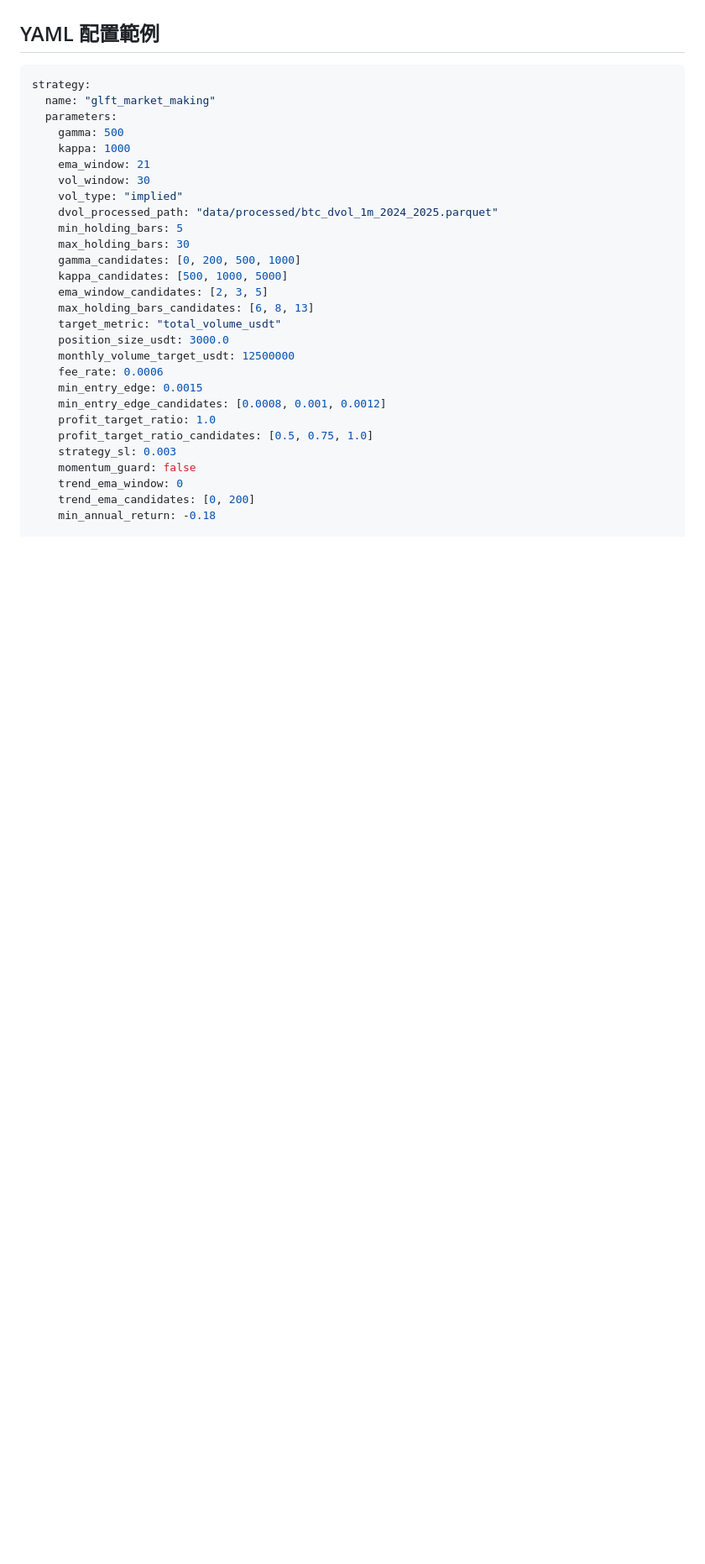
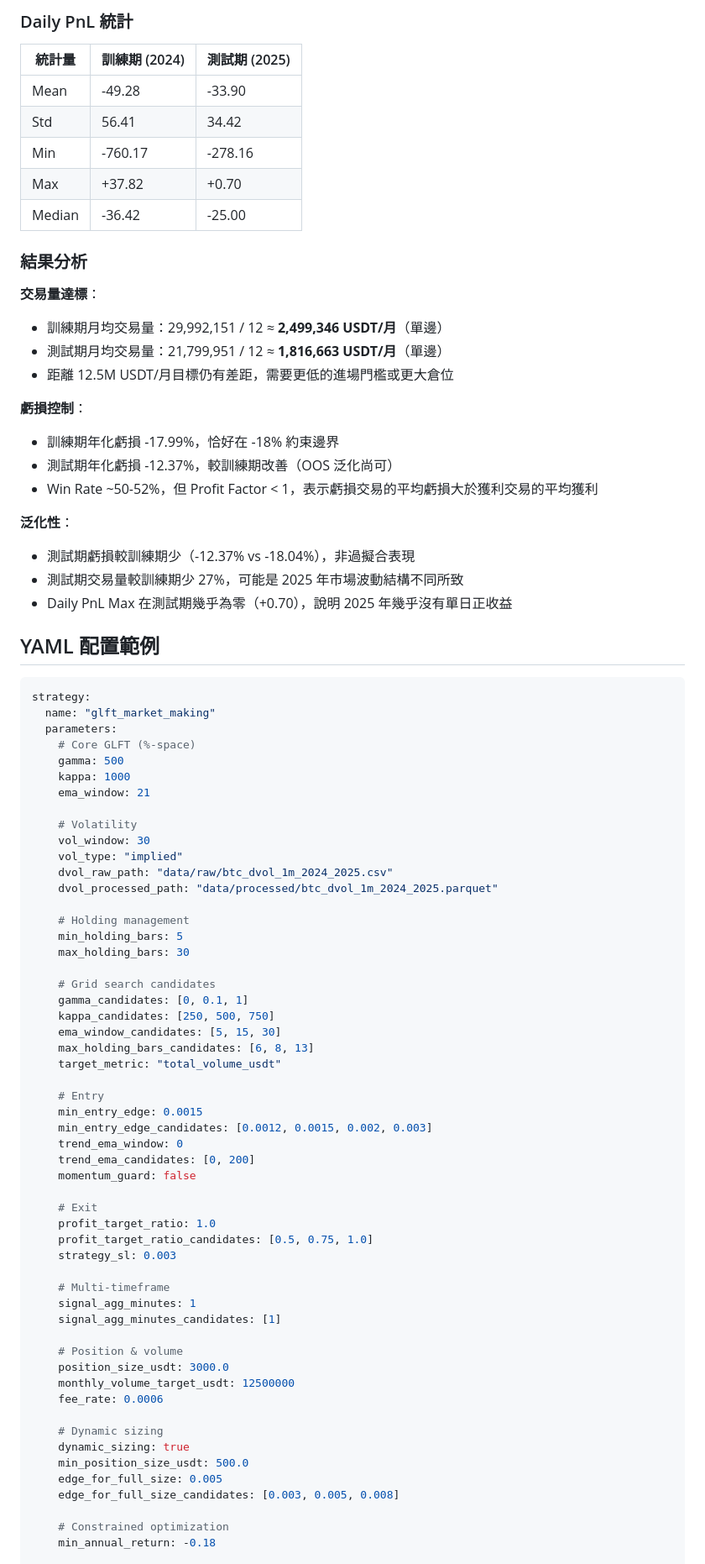
Before and after one commit to Kuan-Lun/tradingdev, a Markdown page: docs/strategies/glft_strategy.md, the part around one of its changes. Shown at 84% size. Rendered like a GitHub page; blank space fills up the shorter version.

````diff
--- a/docs/strategies/glft_strategy.md
+++ b/docs/strategies/glft_strategy.md
@@ -184,32 +269,85 @@ sigma_per_bar = DVOL / 100 / sqrt(525960)
+### Daily PnL 統計
+
+| 統計量 | 訓練期 (2024) | 測試期 (2025) |
+|--------|---------------|---------------|
+| Mean | -49.28 | -33.90 |
+| Std | 56.41 | 34.42 |
+| Min | -760.17 | -278.16 |
+| Max | +37.82 | +0.70 |
+| Median | -36.42 | -25.00 |
+
+### 結果分析
+
+**交易量達標**：
+- 訓練期月均交易量：29,992,151 / 12 ≈ **2,499,346 USDT/月**（單邊）
+- 測試期月均交易量：21,799,951 / 12 ≈ **1,816,663 USDT/月**（單邊）
+- 距離 12.5M USDT/月目標仍有差距，需要更低的進場門檻或更大倉位
+
+**虧損控制**：
+- 訓練期年化虧損 -17.99%，恰好在 -18% 約束邊界
+- 測試期年化虧損 -12.37%，較訓練期改善（OOS 泛化尚可）
+- Win Rate ~50-52%，但 Profit Factor < 1，表示虧損交易的平均虧損大於獲利交易的平均獲利
+
+**泛化性**：
+- 測試期虧損較訓練期少（-12.37% vs -18.04%），非過擬合表現
+- 測試期交易量較訓練期少 27%，可能是 2025 年市場波動結構不同所致
+- Daily PnL Max 在測試期幾乎為零（+0.70），說明 2025 年幾乎沒有單日正收益
+
 ## YAML 配置範例
 
 ```yaml
 strategy:
   name: "glft_market_making"
   parameters:
+    # Core GLFT (%-space)
     gamma: 500
     kappa: 1000
     ema_window: 21
+
+    # Volatility
     vol_window: 30
     vol_type: "implied"
+    dvol_raw_path: "data/raw/btc_dvol_1m_2024_2025.csv"
     dvol_processed_path: "data/processed/btc_dvol_1m_2024_2025.parquet"
+
+    # Holding management
     min_holding_bars: 5
     max_holding_bars: 30
-    gamma_candidates: [0, 200, 500, 1000]
-    kappa_candidates: [500, 1000, 5000]
-    ema_window_candidates: [2, 3, 5]
+
+    # Grid search candidates
+    gamma_candidates: [0, 0.1, 1]
+    kappa_candidates: [250, 500, 750]
+    ema_window_candidates: [5, 15, 30]
     max_holding_bars_candidates: [6, 8, 13]
     target_metric: "total_volume_usdt"
+
+    # Entry
+    min_entry_edge: 0.0015
+    min_entry_edge_candidates: [0.0012, 0.0015, 0.002, 0.003]
+    trend_ema_window: 0
+    trend_ema_candidates: [0, 200]
+    momentum_guard: false
+
+    # Exit
+    profit_target_ratio: 1.0
+    profit_target_ratio_candidates: [0.5, 0.75, 1.0]
+    strategy_sl: 0.003
+
+    # Multi-timeframe
+    signal_agg_minutes: 1
+    signal_agg_minutes_candidates: [1]
+
+    # Position & volume
     position_size_usdt: 3000.0
     monthly_volume_target_usdt: 12500000
     fee_rate: 0.0006
-    min_entry_edge: 0.0015
-    min_entry_edge_candidates: [0.0008, 0.001, 0.0012]
-    profit_target_ratio: 1.0
-    profit_target_ratio_candidates: [0.5, 0.75, 1.0]
-    strategy_sl: 0.003
-    momentum_guard: false
-    trend_ema_window: 0
-    trend_ema_candidates: [0, 200]
+
+    # Dynamic sizing
+    dynamic_sizing: true
+    min_position_size_usdt: 500.0
+    edge_for_full_size: 0.005
+    edge_for_full_size_candidates: [0.003, 0.005, 0.008]
+
+    # Constrained optimization
     min_annual_return: -0.18
 
````
Also changed, not shown: other parts of docs/strategies/glft_strategy.md (+124 -29 lines).
